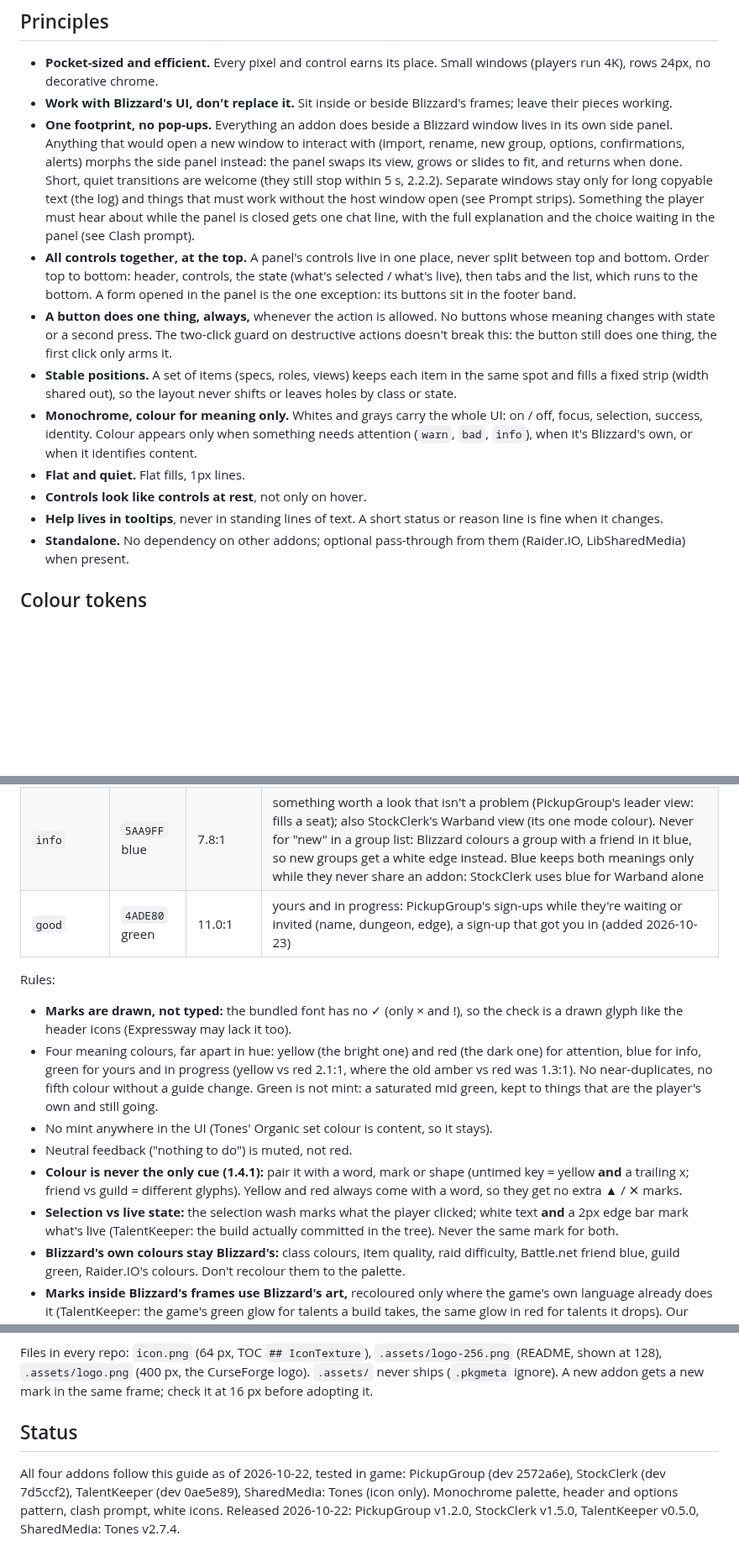
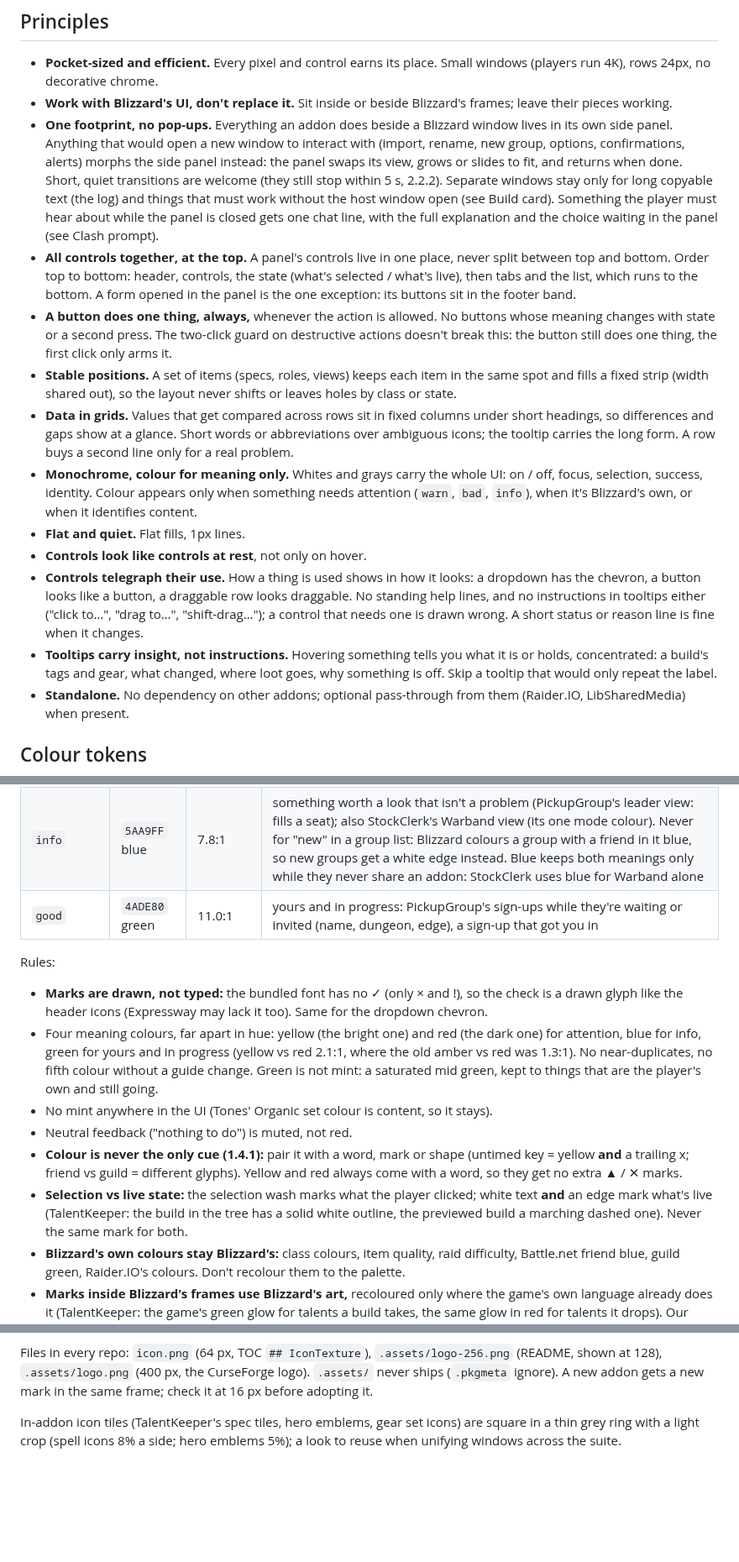
Before and after one commit to TheWolfIsLoose/StockClerk, a Markdown page: Dev/SUITE-STYLE.md, 3 parts joined by grey strips. Shown at 84% size. Rendered like a GitHub page; blank space fills up the shorter version.

Commit message:
Docs: weekly desk clean (start-here status, suite style re-sync)
Co-Authored-By: Claude Opus 5.5 <noreply@anthropic.com>
Claude-Session: https://claude.ai/code/session_01WVMpkJftx1Ye853hb8Ru1H

```diff
--- a/Dev/SUITE-STYLE.md
+++ b/Dev/SUITE-STYLE.md
@@ -10,14 +10,16 @@ Reference for accessibility: WCAG 2.2 (https://www.w3.org/TR/WCAG22/).
 
 - **Pocket-sized and efficient.** Every pixel and control earns its place. Small windows (players run 4K), rows 24px, no decorative chrome.
 - **Work with Blizzard's UI, don't replace it.** Sit inside or beside Blizzard's frames; leave their pieces working.
-- **One footprint, no pop-ups.** Everything an addon does beside a Blizzard window lives in its own side panel. Anything that would open a new window to interact with (import, rename, new group, options, confirmations, alerts) morphs the side panel instead: the panel swaps its view, grows or slides to fit, and returns when done. Short, quiet transitions are welcome (they still stop within 5 s, 2.2.2). Separate windows stay only for long copyable text (the log) and things that must work without the host window open (see Prompt strips). Something the player must hear about while the panel is closed gets one chat line, with the full explanation and the choice waiting in the panel (see Clash prompt).
+- **One footprint, no pop-ups.** Everything an addon does beside a Blizzard window lives in its own side panel. Anything that would open a new window to interact with (import, rename, new group, options, confirmations, alerts) morphs the side panel instead: the panel swaps its view, grows or slides to fit, and returns when done. Short, quiet transitions are welcome (they still stop within 5 s, 2.2.2). Separate windows stay only for long copyable text (the log) and things that must work without the host window open (see Build card). Something the player must hear about while the panel is closed gets one chat line, with the full explanation and the choice waiting in the panel (see Clash prompt).
 - **All controls together, at the top.** A panel's controls live in one place, never split between top and bottom. Order top to bottom: header, controls, the state (what's selected / what's live), then tabs and the list, which runs to the bottom. A form opened in the panel is the one exception: its buttons sit in the footer band.
 - **A button does one thing, always,** whenever the action is allowed. No buttons whose meaning changes with state or a second press. The two-click guard on destructive actions doesn't break this: the button still does one thing, the first click only arms it.
 - **Stable positions.** A set of items (specs, roles, views) keeps each item in the same spot and fills a fixed strip (width shared out), so the layout never shifts or leaves holes by class or state.
+- **Data in grids.** Values that get compared across rows sit in fixed columns under short headings, so differences and gaps show at a glance. Short words or abbreviations over ambiguous icons; the tooltip carries the long form. A row buys a second line only for a real problem.
 - **Monochrome, colour for meaning only.** Whites and grays carry the whole UI: on / off, focus, selection, success, identity. Colour appears only when something needs attention (`warn`, `bad`, `info`), when it's Blizzard's own, or when it identifies content.
 - **Flat and quiet.** Flat fills, 1px lines.
 - **Controls look like controls at rest**, not only on hover.
-- **Help lives in tooltips**, never in standing lines of text. A short status or reason line is fine when it changes.
+- **Controls telegraph their use.** How a thing is used shows in how it looks: a dropdown has the chevron, a button looks like a button, a draggable row looks draggable. No standing help lines, and no instructions in tooltips either ("click to…", "drag to…", "shift-drag…"); a control that needs one is drawn wrong. A short status or reason line is fine when it changes.
+- **Tooltips carry insight, not instructions.** Hovering something tells you what it is or holds, concentrated: a build's tags and gear, what changed, where loot goes, why something is off. Skip a tooltip that would only repeat the label.
 - **Standalone.** No dependency on other addons; optional pass-through from them (Raider.IO, LibSharedMedia) when present.
 
 ## Colour tokens
@@ -54,15 +56,15 @@ All text tokens pass 4.5:1 on the panel (0.06 grey) and the window (0.031 grey);
 | `warn` | `FFD84A` yellow | 13.9:1 | warnings, untimed / over cap, dev / alpha / beta version label |
 | `bad` | `FF6666` red | 6.7:1 | errors, failures, shortages, destructive labels |
 | `info` | `5AA9FF` blue | 7.8:1 | something worth a look that isn't a problem (PickupGroup's leader view: fills a seat); also StockClerk's Warband view (its one mode colour). Never for "new" in a group list: Blizzard colours a group with a friend in it blue, so new groups get a white edge instead. Blue keeps both meanings only while they never share an addon: StockClerk uses blue for Warband alone |
-| `good` | `4ADE80` green | 11.0:1 | yours and in progress: PickupGroup's sign-ups while they're waiting or invited (name, dungeon, edge), a sign-up that got you in (added 2026-10-23) |
+| `good` | `4ADE80` green | 11.0:1 | yours and in progress: PickupGroup's sign-ups while they're waiting or invited (name, dungeon, edge), a sign-up that got you in |
 
 Rules:
-- **Marks are drawn, not typed:** the bundled font has no ✓ (only × and !), so the check is a drawn glyph like the header icons (Expressway may lack it too).
+- **Marks are drawn, not typed:** the bundled font has no ✓ (only × and !), so the check is a drawn glyph like the header icons (Expressway may lack it too). Same for the dropdown chevron.
 - Four meaning colours, far apart in hue: yellow (the bright one) and red (the dark one) for attention, blue for info, green for yours and in progress (yellow vs red 2.1:1, where the old amber vs red was 1.3:1). No near-duplicates, no fifth colour without a guide change. Green is not mint: a saturated mid green, kept to things that are the player's own and still going.
 - No mint anywhere in the UI (Tones' Organic set colour is content, so it stays).
 - Neutral feedback ("nothing to do") is muted, not red.
 - **Colour is never the only cue (1.4.1):** pair it with a word, mark or shape (untimed key = yellow **and** a trailing x; friend vs guild = different glyphs). Yellow and red always come with a word, so they get no extra ▲ / ✕ marks.
-- **Selection vs live state:** the selection wash marks what the player clicked; white text **and** a 2px edge bar mark what's live (TalentKeeper: the build actually committed in the tree). Never the same mark for both.
+- **Selection vs live state:** the selection wash marks what the player clicked; white text **and** an edge mark what's live (TalentKeeper: the build in the tree has a solid white outline, the previewed build a marching dashed one). Never the same mark for both.
 - **Blizzard's own colours stay Blizzard's:** class colours, item quality, raid difficulty, Battle.net friend blue, guild green, Raider.IO's colours. Don't recolour them to the palette.
 - **Marks inside Blizzard's frames use Blizzard's art,** recoloured only where the game's own language already does it (TalentKeeper: the game's green glow for talents a build takes, the same glow in red for talents it drops). Our palette is for our own frames.
 - **Content colours are allowed when they identify content,** not state: SharedMedia: Tones colours its sets (Organic mint, Classic pink `FF69B4`, Memes lime `32CD32`).
@@ -193,6 +198,4 @@ One icon per addon, built from the in-game style guide so the icon looks like th
 
 Files in every repo: `icon.png` (64 px, TOC `## IconTexture`), `.assets/logo-256.png` (README, shown at 128), `.assets/logo.png` (400 px, the CurseForge logo). `.assets/` never ships (`.pkgmeta` ignore). A new addon gets a new mark in the same frame; check it at 16 px before adopting it.
 
-## Status
-
-All four addons follow this guide as of 2026-10-22, tested in game: PickupGroup (dev 2572a6e), StockClerk (dev 7d5ccf2), TalentKeeper (dev 0ae5e89), SharedMedia: Tones (icon only). Monochrome palette, header and options pattern, clash prompt, white icons. Released 2026-10-22: PickupGroup v1.2.0, StockClerk v1.5.0, TalentKeeper v0.5.0, SharedMedia: Tones v2.7.4.
+In-addon icon tiles (TalentKeeper's spec tiles, hero emblems, gear set icons) are square in a thin grey ring with a light crop (spell icons 8% a side; hero emblems 5%); a look to reuse when unifying windows across the suite.
```
Also changed, not shown: other parts of Dev/SUITE-STYLE.md (+10 -7 lines), Dev/ROADMAP.md (+6 -4 lines).
